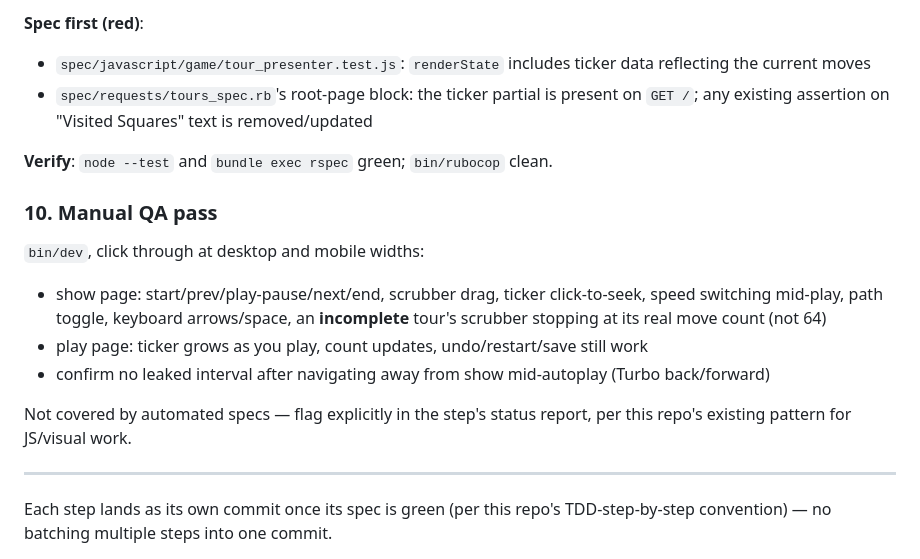
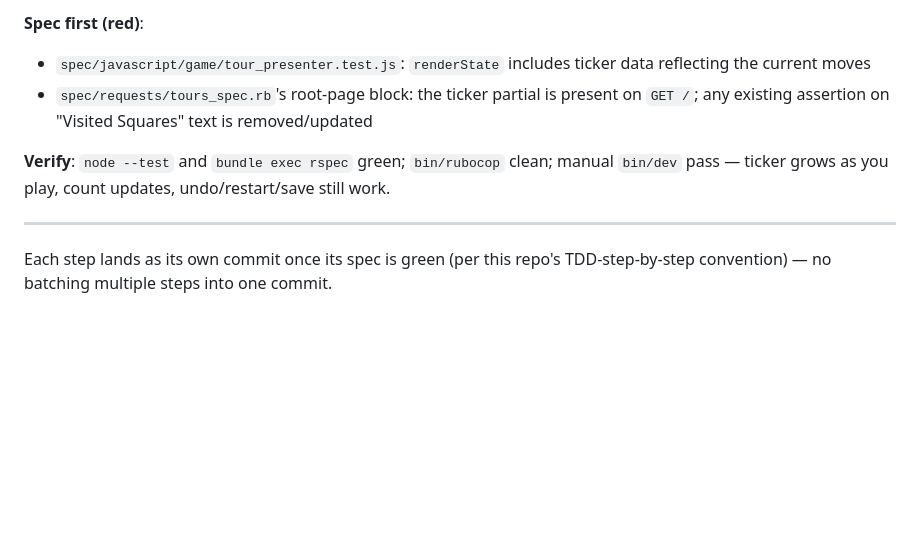
Before and after one commit to sharkby7e/knights_tour, a Markdown page: docs/PLAN.md, the part around one of its changes. Rendered like a GitHub page; blank space fills up the shorter version.

```diff
--- a/docs/PLAN.md
+++ b/docs/PLAN.md
@@ -109,16 +85,7 @@ No controller-behavior spec (matches this repo's existing convention — `tour_c
 - `spec/javascript/game/tour_presenter.test.js`: `renderState` includes ticker data reflecting the current moves
 - `spec/requests/tours_spec.rb`'s root-page block: the ticker partial is present on `GET /`; any existing assertion on "Visited Squares" text is removed/updated
 
-**Verify**: `node --test` and `bundle exec rspec` green; `bin/rubocop` clean.
-
-### 10. Manual QA pass
-
-`bin/dev`, click through at desktop and mobile widths:
-- show page: start/prev/play-pause/next/end, scrubber drag, ticker click-to-seek, speed switching mid-play, path toggle, keyboard arrows/space, an **incomplete** tour's scrubber stopping at its real move count (not 64)
-- play page: ticker grows as you play, count updates, undo/restart/save still work
-- confirm no leaked interval after navigating away from show mid-autoplay (Turbo back/forward)
-
-Not covered by automated specs — flag explicitly in the step's status report, per this repo's existing pattern for JS/visual work.
+**Verify**: `node --test` and `bundle exec rspec` green; `bin/rubocop` clean; manual `bin/dev` pass — ticker grows as you play, count updates, undo/restart/save still work.
 
 ---
 
```
Also changed, not shown: other parts of docs/PLAN.md (+21 -45 lines).
